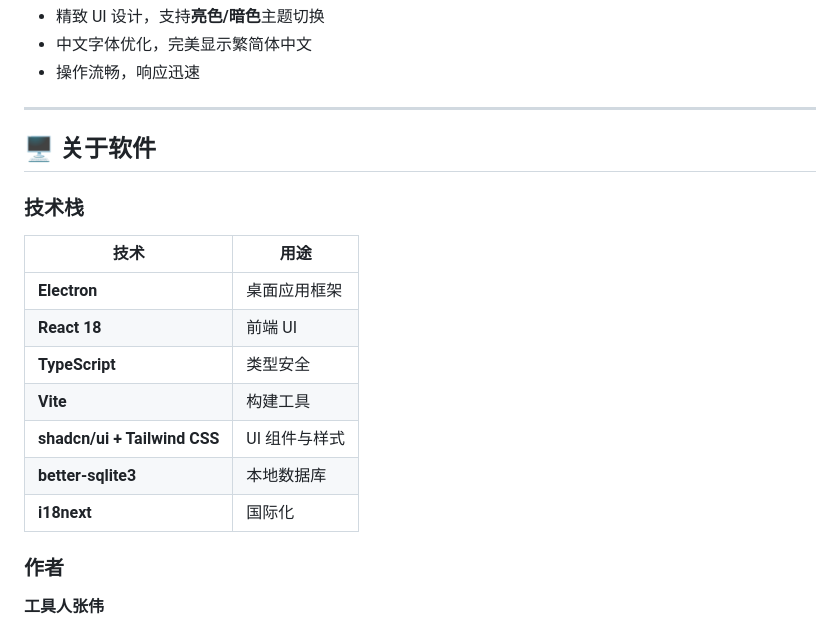
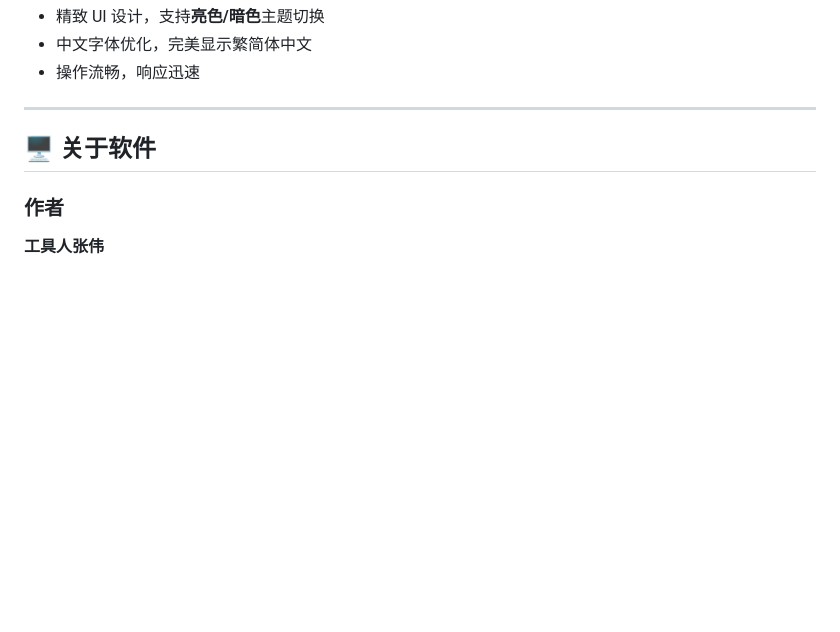
Before and after one commit to gongjurenzhangwei/family-tree-ai-app, a Markdown page: README.md, the part around the change. Rendered like a GitHub page; blank space fills up the shorter version.

```diff
--- a/README.md
+++ b/README.md
@@ -93,18 +93,6 @@
 
 ## 🖥️ 关于软件
 
-### 技术栈
-
-| 技术 | 用途 |
-|------|------|
-| **Electron** | 桌面应用框架 |
-| **React 18** | 前端 UI |
-| **TypeScript** | 类型安全 |
-| **Vite** | 构建工具 |
-| **shadcn/ui + Tailwind CSS** | UI 组件与样式 |
-| **better-sqlite3** | 本地数据库 |
-| **i18next** | 国际化 |
-
 ### 作者
 
 **工具人张伟**
```
